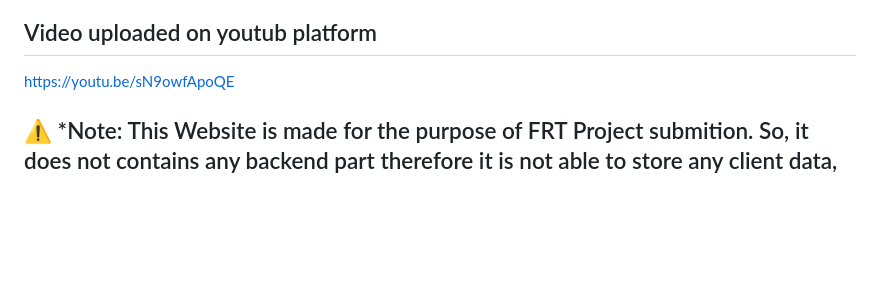
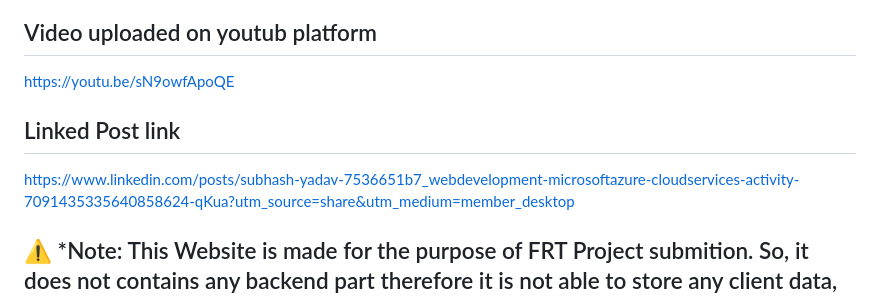
Before and after one commit to Acrto3Hil3/FRT-GYM-Project, a Markdown page: README.md, the part around the change. Rendered like a GitHub page; blank space fills up the shorter version.

```diff
--- a/README.md
+++ b/README.md
@@ -60,6 +60,9 @@ https://orange-sea-060e1ec10.3.azurestaticapps.net
 
 ## Video uploaded on youtub platform
 https://youtu.be/sN9owfApoQE
+
+## Linked Post link
+https://www.linkedin.com/posts/subhash-yadav-7536651b7_webdevelopment-microsoftazure-cloudservices-activity-7091435335640858624-qKua?utm_source=share&utm_medium=member_desktop
 
 ## ⚠️ *Note: This Website is made for the purpose of FRT Project submition. So, it does not contains any backend part therefore it is not able to store any client data, queries and information. To solve the queries contact number and address is provided so client can go through physically and find their queries solution.
 
```
